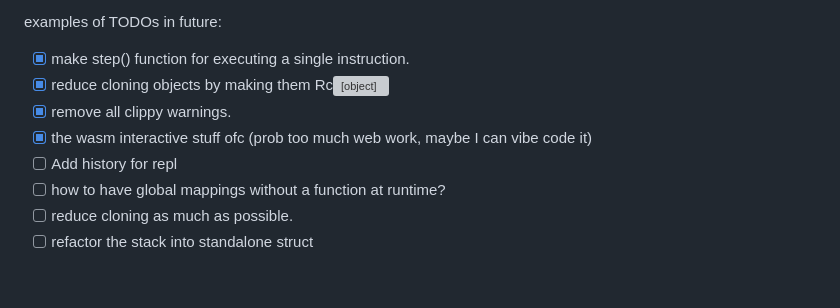
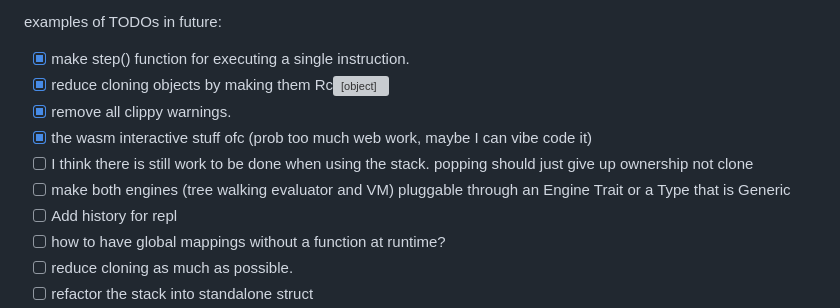
Before and after one commit to omar-abdelgawad/rust-xp-monkey-interpreter, a Markdown page: README.md, the part around the change. Drawn GitHub-style; blank space fills up the shorter version; grey boxes are pictures that could not be loaded.

Commit message:
Add two todos to README [skip ci]

```diff
--- a/README.md
+++ b/README.md
@@ -30,6 +30,8 @@ examples of TODOs in future:
 - [x] reduce cloning objects by making them Rc<Object>
 - [x] remove all clippy warnings.
 - [x] the wasm interactive stuff ofc (prob too much web work, maybe I can vibe code it)
+- [ ] I think there is still work to be done when using the stack. popping should just give up ownership not clone
+- [ ] make both engines (tree walking evaluator and VM) pluggable through an Engine Trait or a Type that is Generic
 - [ ] Add history for repl
 - [ ] how to have global mappings without a function at runtime?
 - [ ] reduce cloning as much as possible.
```
